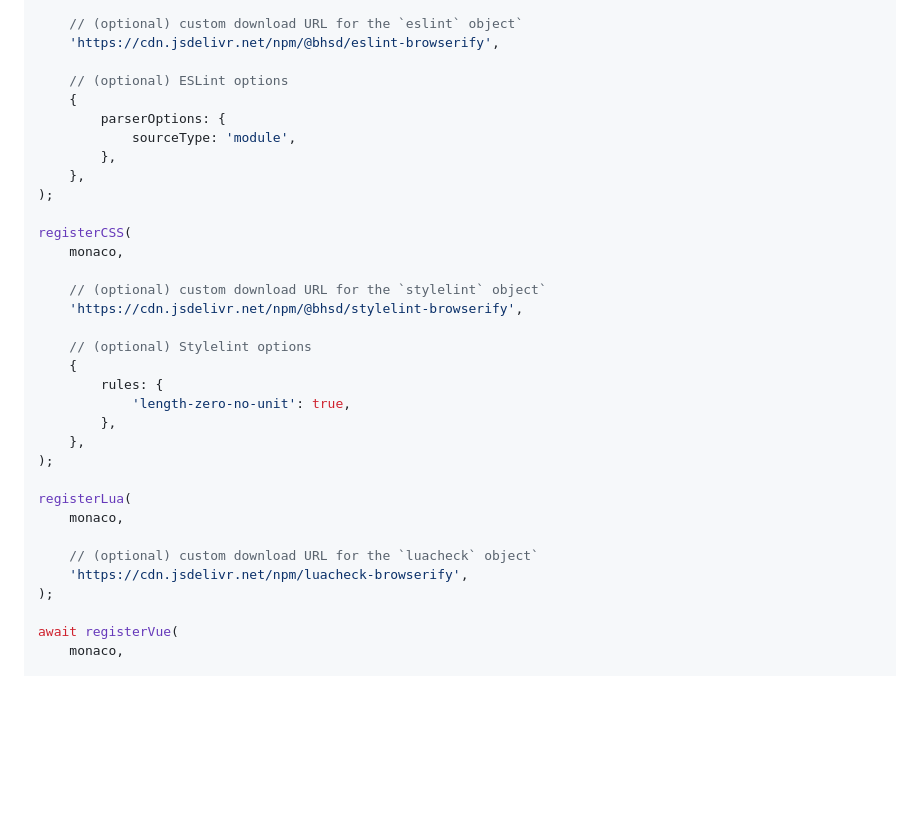
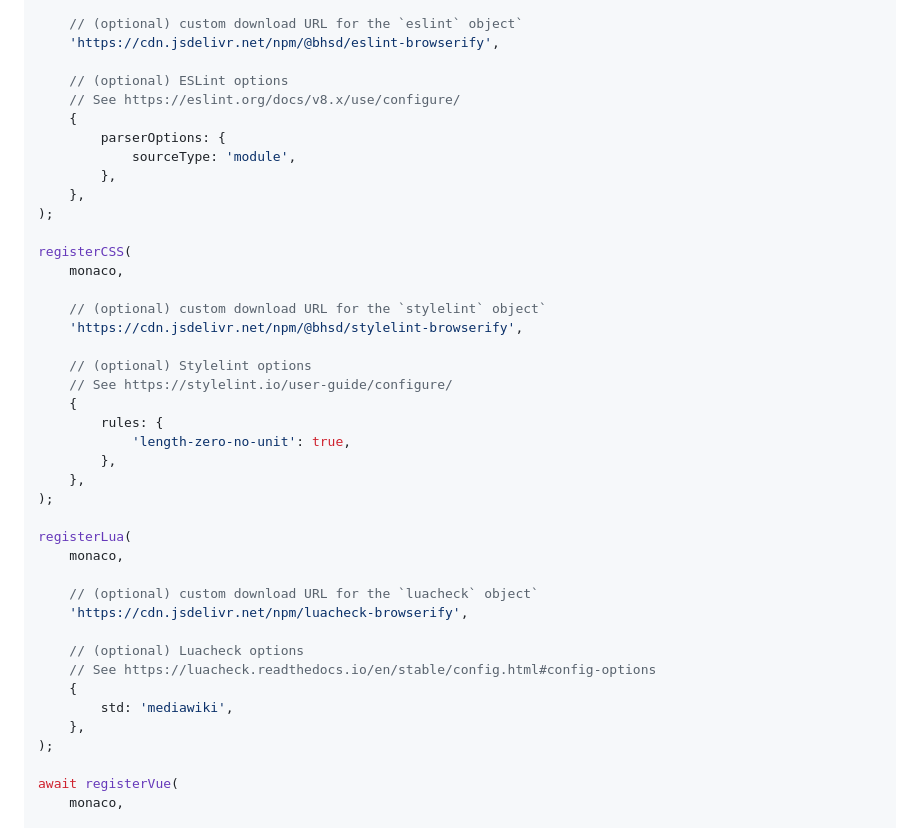
Before and after one commit to bhsd-harry/monaco-wiki, a Markdown page: README.md, the part around the change. Rendered like a GitHub page; blank space fills up the shorter version.

Commit message:
doc(README): update

```diff
--- a/README.md
+++ b/README.md
@@ -58,6 +58,7 @@ registerJavaScript(
 	'https://cdn.jsdelivr.net/npm/@bhsd/eslint-browserify',
 
 	// (optional) ESLint options
+	// See https://eslint.org/docs/v8.x/use/configure/
 	{
 		parserOptions: {
 			sourceType: 'module',
@@ -72,6 +73,7 @@ registerCSS(
 	'https://cdn.jsdelivr.net/npm/@bhsd/stylelint-browserify',
 
 	// (optional) Stylelint options
+	// See https://stylelint.io/user-guide/configure/
 	{
 		rules: {
 			'length-zero-no-unit': true,
@@ -84,6 +86,12 @@ registerLua(
 
 	// (optional) custom download URL for the `luacheck` object`
 	'https://cdn.jsdelivr.net/npm/luacheck-browserify',
+
+	// (optional) Luacheck options
+	// See https://luacheck.readthedocs.io/en/stable/config.html#config-options
+	{
+		std: 'mediawiki',
+	},
 );
 
 await registerVue(
```
Also changed, not shown: CHANGELOG.md (+1 -1 lines).
